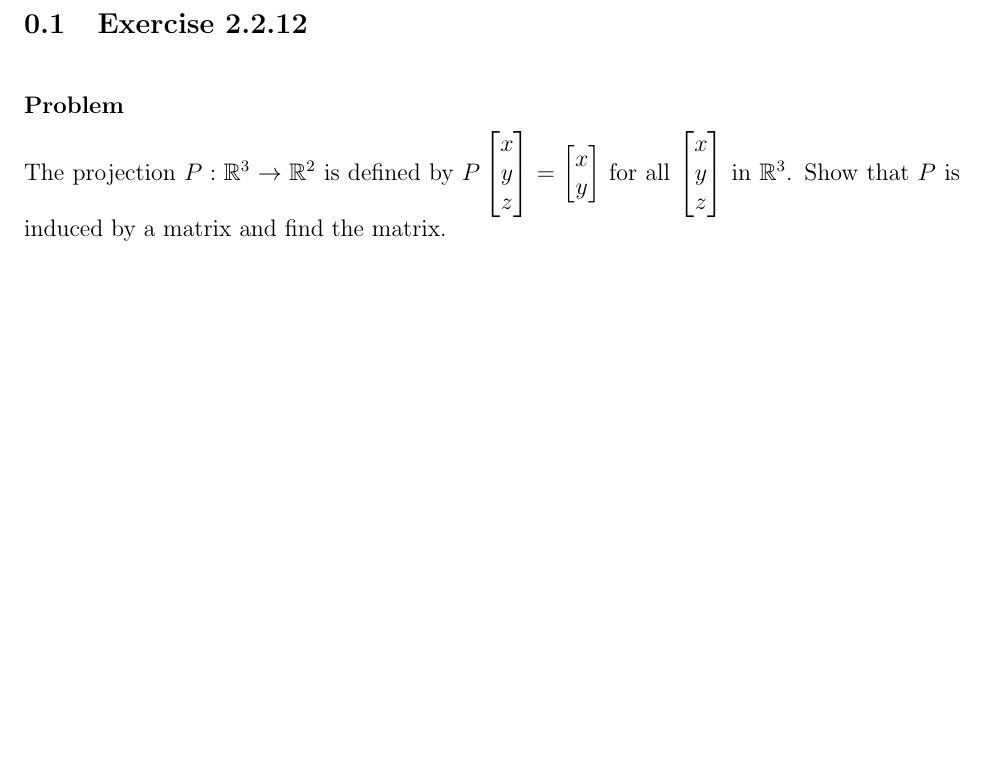
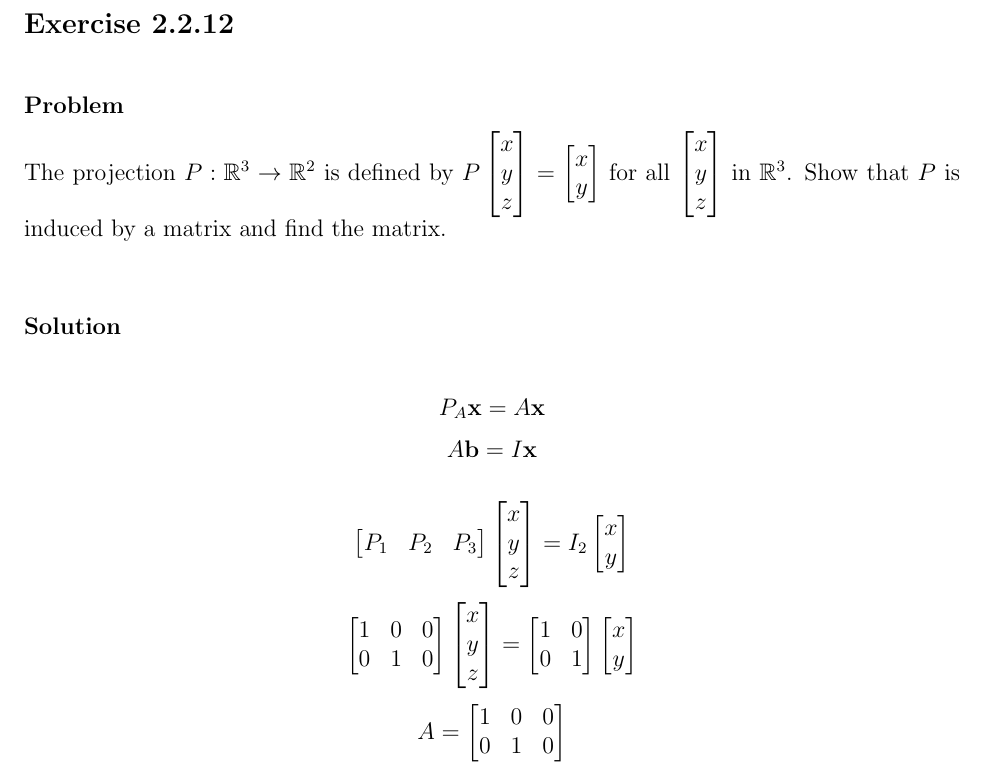
Before and after one commit to pranav-jay26/MATH-075, a LaTeX problem sheet (homework3/homework3.tex): part of page 5 of 5, cut so that both start at the same text, the shorter picture padded with empty space. Compiled offline with pdfLaTeX.

Commit message:
finished homework 3

```diff
--- a/homework3.tex
+++ b/homework3/homework3.tex
@@ -241,7 +241,7 @@ In each case, express every solution of the system as a sum of a specific soutio
   \end{bmatrix}
 \end{equation*}
 \vspace{2in}
-\subsection{Exercise 2.2.12}
+\subsection*{Exercise 2.2.12}
 \vspace{0.25in}
 \subsubsection*{Problem}
 The projection $P : \mathbb{R}^3 \rightarrow \mathbb{R}^2$ is defined by $P\begin{bmatrix}
@@ -263,5 +263,55 @@ $\begin{bmatrix}
 \end{bmatrix}
 $
 in $\mathbb{R}^3$. Show that $P$ is induced by a matrix and find the matrix.
+\vspace{0.25in}
+\subsubsection*{Solution}
+\vspace{0.25in}
+\[
+  P_A\textbf{x} = A\textbf{x}
+\]
+\[
+  A\textbf{b} = I\textbf{x}
+\]
 
+\[
+  \begin{bmatrix}
+    P_1 & P_2 & P_3
+  \end{bmatrix}
+  \begin{bmatrix}
+    x\\
+    y\\
+    z
+  \end{bmatrix}
+  = I_2
+  \begin{bmatrix}
+    x\\
+    y
+  \end{bmatrix}
+\]
+\[
+  \begin{bmatrix}
+    1 & 0 & 0\\
+    0 & 1 & 0
+  \end{bmatrix}
+  \begin{bmatrix}
+    x\\
+    y\\
+    z
+  \end{bmatrix}
+  =
+  \begin{bmatrix}
+    1 & 0\\
+    0 & 1
+  \end{bmatrix}
+  \begin{bmatrix}
+    x\\
+    y
+  \end{bmatrix}
+\]
+\[
+  A = \begin{bmatrix}
+    1 & 0 & 0\\
+    0 & 1 & 0
+  \end{bmatrix}
+\]
 \end{document}
```
Also changed, not shown: homework3.pdf (deleted), homework3/homework3.pdf (added), 6 other files.
